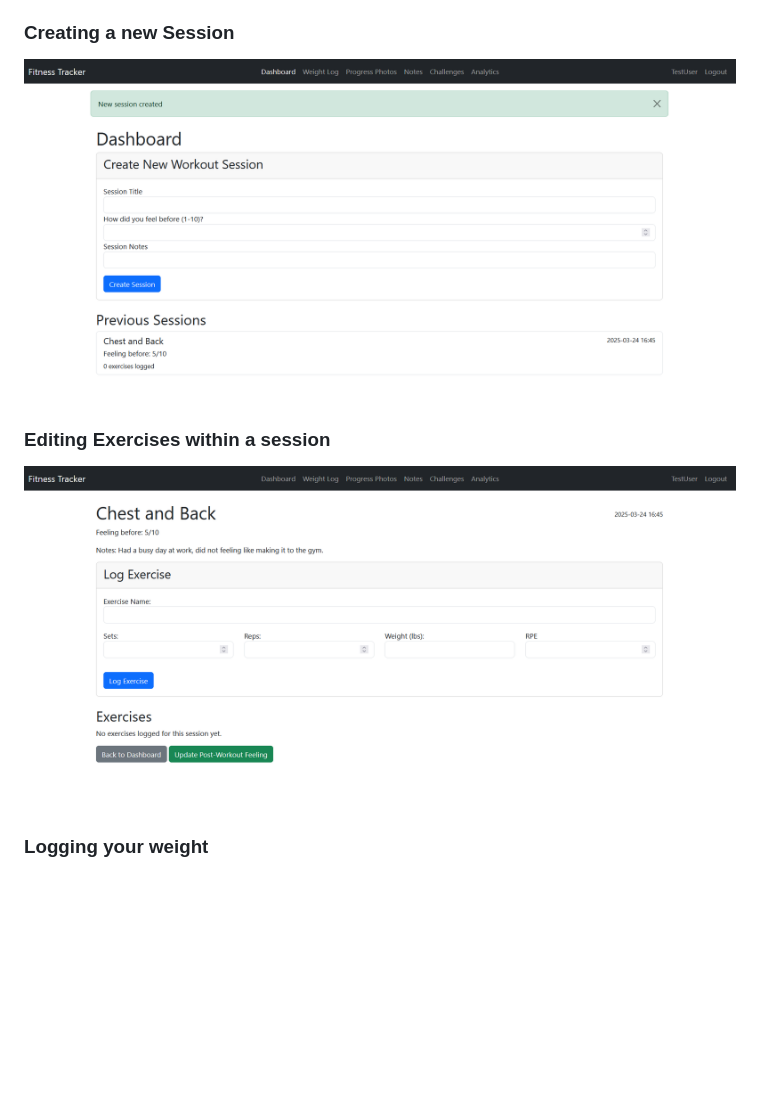
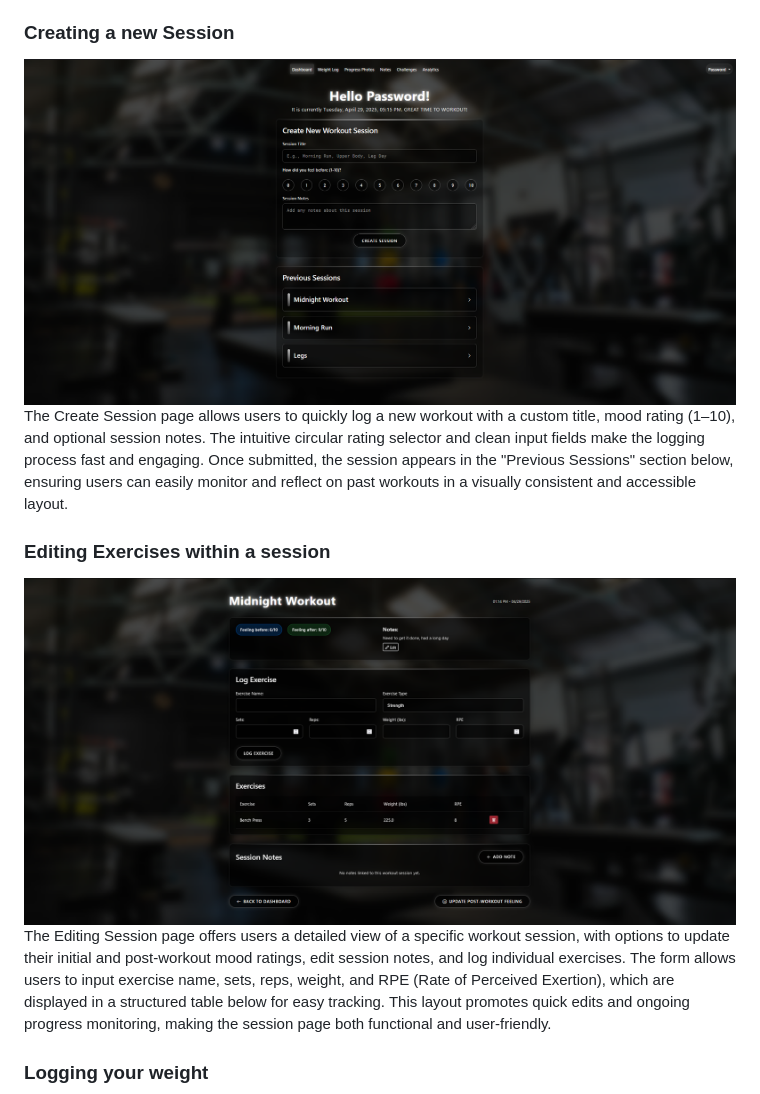
Before and after one commit to emaadqazi/Fitness-Tracker, a Markdown page: README.md, the part around the change. Drawn GitHub-style; pictures changed too: screenshots/NEWCreatingSession.png (added), screenshots/NEWEditingSessions.png (added); blank space fills up the shorter version.

Commit message:
Uploading SS of website and updating README

```diff
--- a/README.md
+++ b/README.md
@@ -32,10 +32,12 @@ The updated Login page continues the minimalist and professional theme, providin
 The updated Dashboard provides users with a streamlined experience to log and track their workout sessions. The welcoming header and real-time date and time create a personalized feel, while the minimalist session creation form allows users to quickly input workout details and rate their session. Below, previous sessions are displayed in a clean, expandable format for easy access and review, enhancing both usability and long-term tracking.
 
 ### **Creating a new Session**
-![Creating Session UI](screenshots/CreateSessionFlash.png)
+![Creating Session UI](screenshots/NEWCreatingSession.png)
+The Create Session page allows users to quickly log a new workout with a custom title, mood rating (1–10), and optional session notes. The intuitive circular rating selector and clean input fields make the logging process fast and engaging. Once submitted, the session appears in the "Previous Sessions" section below, ensuring users can easily monitor and reflect on past workouts in a visually consistent and accessible layout.
 
 ### **Editing Exercises within a session**
-![Exercise Editing UI](screenshots/SessionExerciseEditing.png)
+![Exercise Editing UI](screenshots/NEWEditingSessions.png)
+The Editing Session page offers users a detailed view of a specific workout session, with options to update their initial and post-workout mood ratings, edit session notes, and log individual exercises. The form allows users to input exercise name, sets, reps, weight, and RPE (Rate of Perceived Exertion), which are displayed in a structured table below for easy tracking. This layout promotes quick edits and ongoing progress monitoring, making the session page both functional and user-friendly.
 
 ### **Logging your weight**
 ![Weight Log UI](screenshots/NEWWeightLogPage.png)
```
